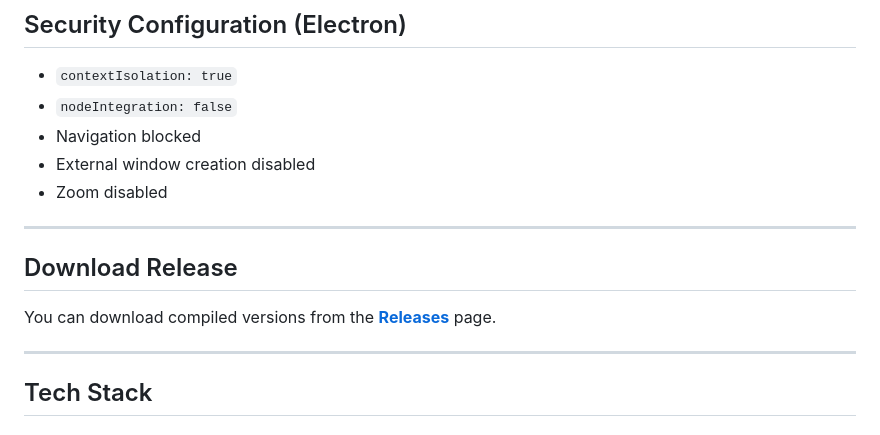
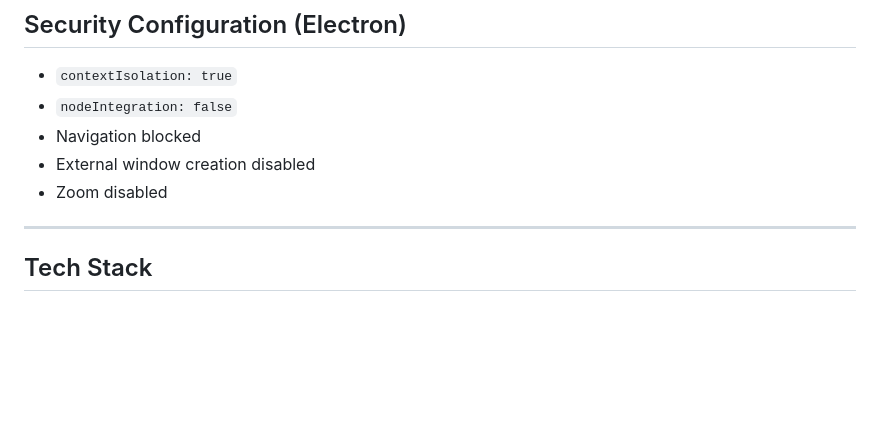
Before and after one commit to faishalkc/Calculator-App, a Markdown page: README.md, the part around the change. Drawn GitHub-style; blank space fills up the shorter version.

Commit message:
Remove 'Download Release' section from README
Removed the 'Download Release' section from the README.

```diff
--- a/README.md
+++ b/README.md
@@ -56,12 +56,6 @@ The user interface is styled using **Pico.css**, a minimal and semantic CSS fram
 * Navigation blocked
 * External window creation disabled
 * Zoom disabled
-
----
-
-## Download Release
-
-You can download compiled versions from the <a href="https://github.com/faishalkc/Calculator-App/releases">**Releases**</a> page.
 
 ---
 
```
